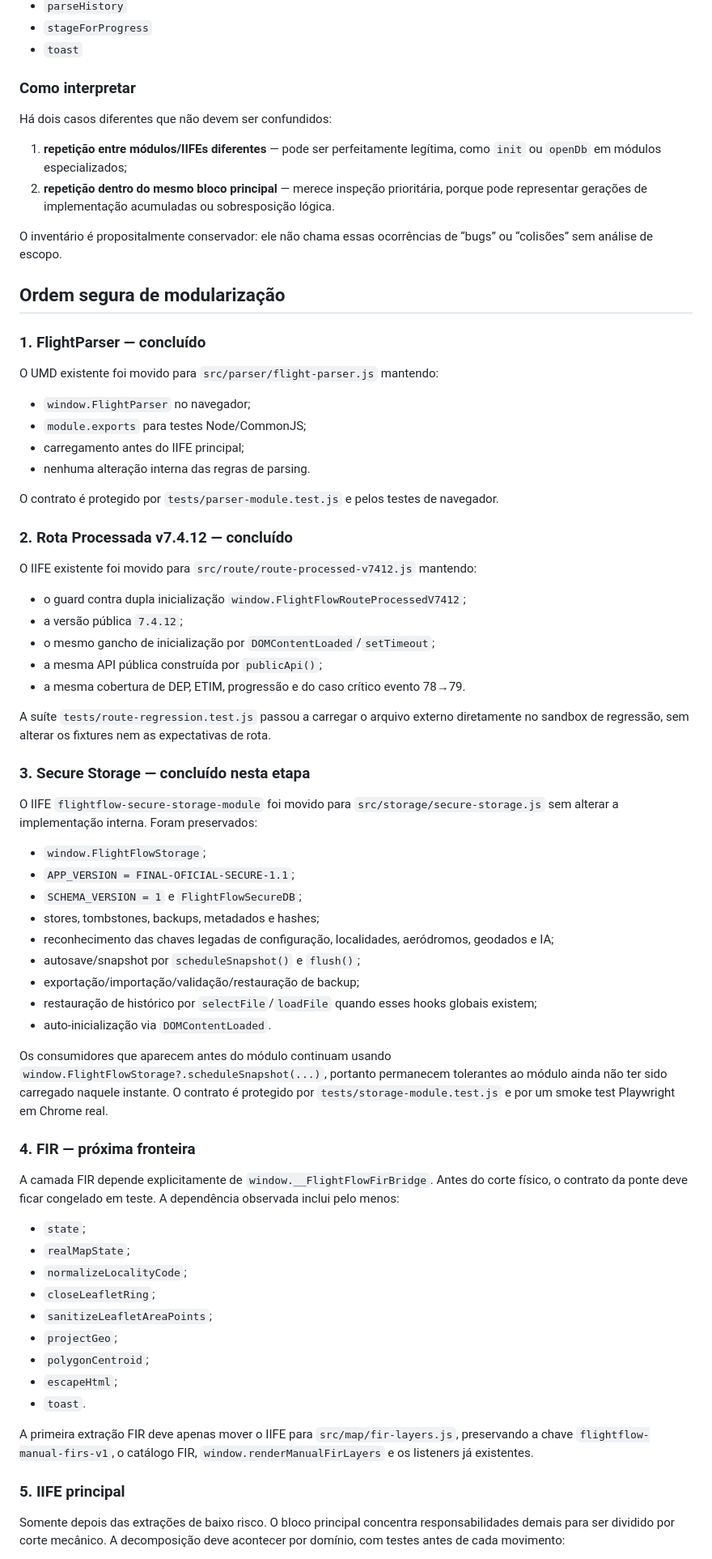
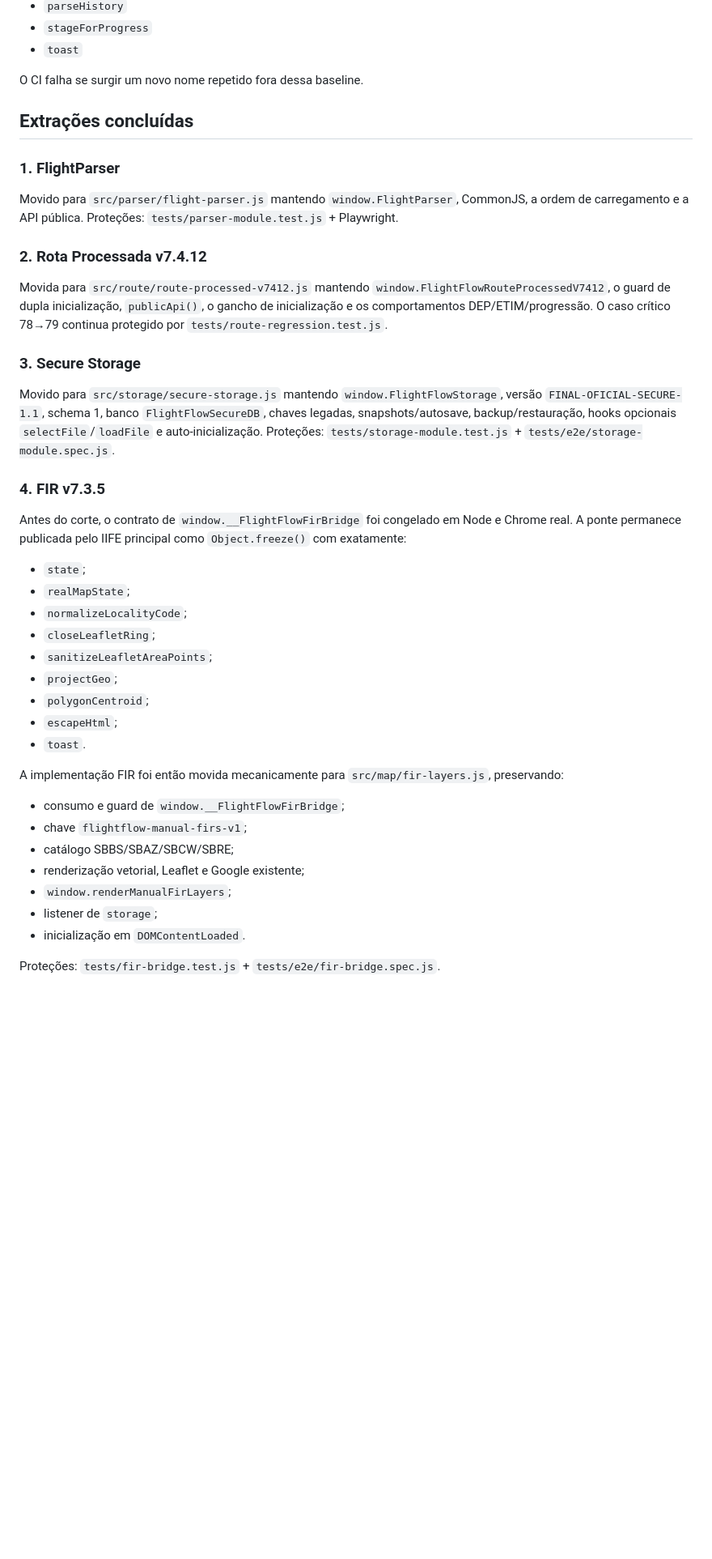
Before and after one commit to ricksir/flightflow-ats, a Markdown page: docs/MODULE-BOUNDARIES.md, the part around one of its changes. Shown at 81% size. Drawn GitHub-style; blank space fills up the shorter version.

Commit message:
docs: record FIR external module boundary

```diff
--- a/docs/MODULE-BOUNDARIES.md
+++ b/docs/MODULE-BOUNDARIES.md
@@ -44,59 +42,25 @@ A lista abaixo é a baseline conhecida. O CI falha se surgir **um novo nome repe
 - `stageForProgress`
 - `toast`
 
-### Como interpretar
+O CI falha se surgir um novo nome repetido fora dessa baseline.
 
-Há dois casos diferentes que não devem ser confundidos:
+## Extrações concluídas
 
-1. **repetição entre módulos/IIFEs diferentes** — pode ser perfeitamente legítima, como `init` ou `openDb` em módulos especializados;
-2. **repetição dentro do mesmo bloco principal** — merece inspeção prioritária, porque pode representar gerações de implementação acumuladas ou sobresposição lógica.
+### 1. FlightParser
 
-O inventário é propositalmente conservador: ele não chama essas ocorrências de “bugs” ou “colisões” sem análise de escopo.
+Movido para `src/parser/flight-parser.js` mantendo `window.FlightParser`, CommonJS, a ordem de carregamento e a API pública. Proteções: `tests/parser-module.test.js` + Playwright.
 
-## Ordem segura de modularização
+### 2. Rota Processada v7.4.12
 
-### 1. FlightParser — concluído
+Movida para `src/route/route-processed-v7412.js` mantendo `window.FlightFlowRouteProcessedV7412`, o guard de dupla inicialização, `publicApi()`, o gancho de inicialização e os comportamentos DEP/ETIM/progressão. O caso crítico 78→79 continua protegido por `tests/route-regression.test.js`.
 
-O UMD existente foi movido para `src/parser/flight-parser.js` mantendo:
+### 3. Secure Storage
 
-- `window.FlightParser` no navegador;
-- `module.exports` para testes Node/CommonJS;
-- carregamento antes do IIFE principal;
-- nenhuma alteração interna das regras de parsing.
+Movido para `src/storage/secure-storage.js` mantendo `window.FlightFlowStorage`, versão `FINAL-OFICIAL-SECURE-1.1`, schema 1, banco `FlightFlowSecureDB`, chaves legadas, snapshots/autosave, backup/restauração, hooks opcionais `selectFile`/`loadFile` e auto-inicialização. Proteções: `tests/storage-module.test.js` + `tests/e2e/storage-module.spec.js`.
 
-O contrato é protegido por `tests/parser-module.test.js` e pelos testes de navegador.
+### 4. FIR v7.3.5
 
-### 2. Rota Processada v7.4.12 — concluído
-
-O IIFE existente foi movido para `src/route/route-processed-v7412.js` mantendo:
-
-- o guard contra dupla inicialização `window.FlightFlowRouteProcessedV7412`;
-- a versão pública `7.4.12`;
-- o mesmo gancho de inicialização por `DOMContentLoaded`/`setTimeout`;
-- a mesma API pública construída por `publicApi()`;
-- a mesma cobertura de DEP, ETIM, progressão e do caso crítico evento 78→79.
-
-A suíte `tests/route-regression.test.js` passou a carregar o arquivo externo diretamente no sandbox de regressão, sem alterar os fixtures nem as expectativas de rota.
-
-### 3. Secure Storage — concluído nesta etapa
-
-O IIFE `flightflow-secure-storage-module` foi movido para `src/storage/secure-storage.js` sem alterar a implementação interna. Foram preservados:
-
-- `window.FlightFlowStorage`;
-- `APP_VERSION = FINAL-OFICIAL-SECURE-1.1`;
-- `SCHEMA_VERSION = 1` e `FlightFlowSecureDB`;
-- stores, tombstones, backups, metadados e hashes;
-- reconhecimento das chaves legadas de configuração, localidades, aeródromos, geodados e IA;
-- autosave/snapshot por `scheduleSnapshot()` e `flush()`;
-- exportação/importação/validação/restauração de backup;
-- restauração de histórico por `selectFile`/`loadFile` quando esses hooks globais existem;
-- auto-inicialização via `DOMContentLoaded`.
-
-Os consumidores que aparecem antes do módulo continuam usando `window.FlightFlowStorage?.scheduleSnapshot(...)`, portanto permanecem tolerantes ao módulo ainda não ter sido carregado naquele instante. O contrato é protegido por `tests/storage-module.test.js` e por um smoke test Playwright em Chrome real.
-
-### 4. FIR — próxima fronteira
-
-A camada FIR depende explicitamente de `window.__FlightFlowFirBridge`. Antes do corte físico, o contrato da ponte deve ficar congelado em teste. A dependência observada inclui pelo menos:
+Antes do corte, o contrato de `window.__FlightFlowFirBridge` foi congelado em Node e Chrome real. A ponte permanece publicada pelo IIFE principal como `Object.freeze()` com exatamente:
 
 - `state`;
 - `realMapState`;
@@ -108,9 +72,15 @@ A camada FIR depende explicitamente de `window.__FlightFlowFirBridge`. Antes do
 - `escapeHtml`;
 - `toast`.
 
-A primeira extração FIR deve apenas mover o IIFE para `src/map/fir-layers.js`, preservando a chave `flightflow-manual-firs-v1`, o catálogo FIR, `window.renderManualFirLayers` e os listeners já existentes.
+A implementação FIR foi então movida mecanicamente para `src/map/fir-layers.js`, preservando:
 
-### 5. IIFE principal
+- consumo e guard de `window.__FlightFlowFirBridge`;
+- chave `flightflow-manual-firs-v1`;
+- catálogo SBBS/SBAZ/SBCW/SBRE;
+- renderização vetorial, Leaflet e Google existente;
+- `window.renderManualFirLayers`;
+- listener de `storage`;
+- inicialização em `DOMContentLoaded`.
 
-Somente depois das extrações de baixo risco. O bloco principal concentra responsabilidades demais para ser dividido por corte mecânico. A decomposição deve acontecer por domínio, com testes antes de cada movimento:
+Proteções: `tests/fir-bridge.test.js` + `tests/e2e/fir-bridge.spec.js`.
 
```
Also changed, not shown: other parts of docs/MODULE-BOUNDARIES.md (+32 -37 lines).
